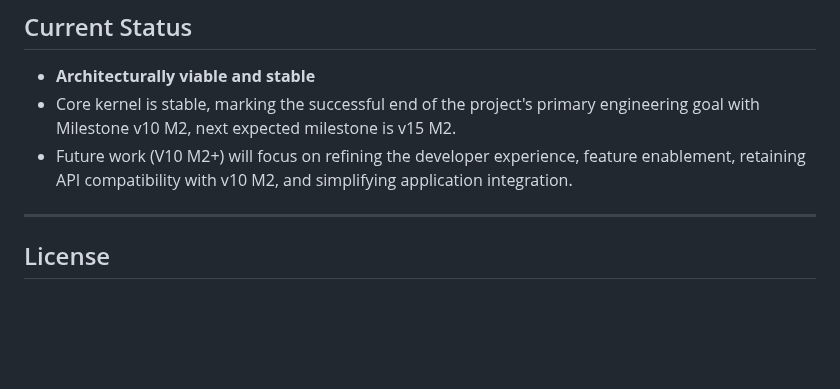
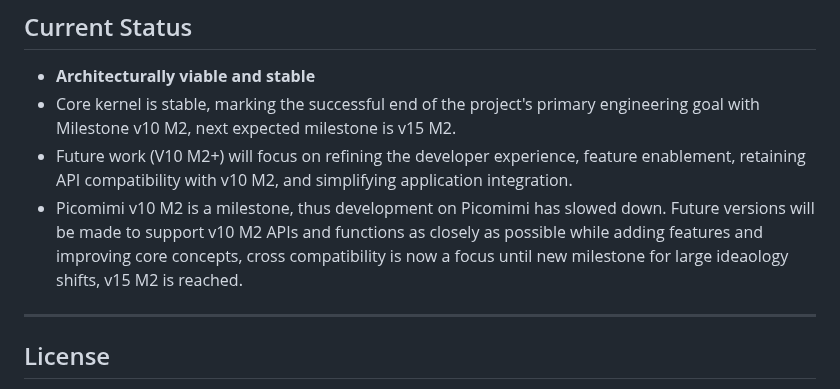
Before and after one commit to MilkmanAbi/Picomimi, a Markdown page: README.md, the part around the change. Drawn GitHub-style; blank space fills up the shorter version.

Commit message:
Update README with Picomimi v10 M2 development status
Added information about the slowed development of Picomimi and future focus on API compatibility and feature improvements.

```diff
--- a/README.md
+++ b/README.md
@@ -119,6 +119,7 @@ Open **Tools → Board → Boards Manager**, search for Raspberry Pi RP2040, and
 * **Architecturally viable and stable**
 * Core kernel is stable, marking the successful end of the project's primary engineering goal with Milestone v10 M2, next expected milestone is v15 M2.
 * Future work (V10 M2+) will focus on refining the developer experience, feature enablement, retaining API compatibility with v10 M2, and simplifying application integration.
+* Picomimi v10 M2 is a milestone, thus development on Picomimi has slowed down. Future versions will be made to support v10 M2 APIs and functions as closely as possible while adding features and improving core concepts, cross compatibility is now a focus until new milestone for large ideaology shifts, v15 M2 is reached.
 
 ---
 
```
